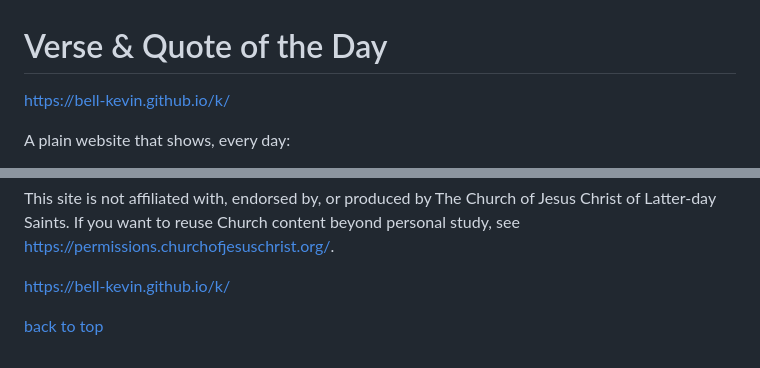
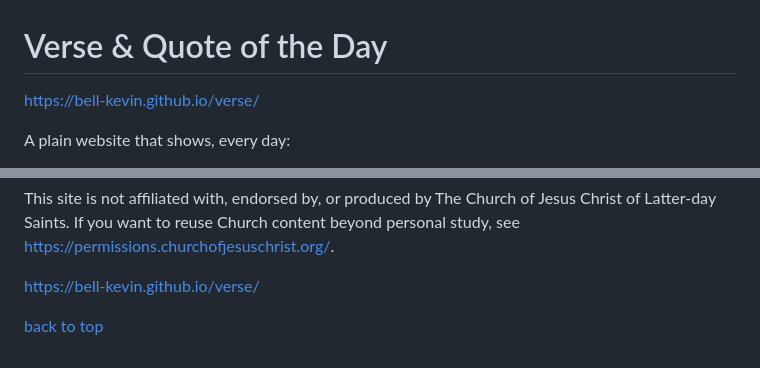
Before and after one commit to bell-kevin/k, a Markdown page: README.md, 2 parts joined by grey strips. Rendered like a GitHub page.

Commit message:
Change website URL to new verse page
Updated the website URL in the README file to reflect the new address for the verse of the day.

```diff
--- a/README.md
+++ b/README.md
@@ -2,7 +2,7 @@
 
 # Verse &amp; Quote of the Day
 
-https://bell-kevin.github.io/k/
+https://bell-kevin.github.io/verse/
 
 A plain website that shows, every day:
 
@@ -835,6 +835,6 @@ This site is not affiliated with, endorsed by, or produced by The Church of
 Jesus Christ of Latter-day Saints. If you want to reuse Church content beyond
 personal study, see <https://permissions.churchofjesuschrist.org/>.
 
-https://bell-kevin.github.io/k/
+https://bell-kevin.github.io/verse/
 
 <p align="left"><a href="#readme-top">back to top</a></p>
```
